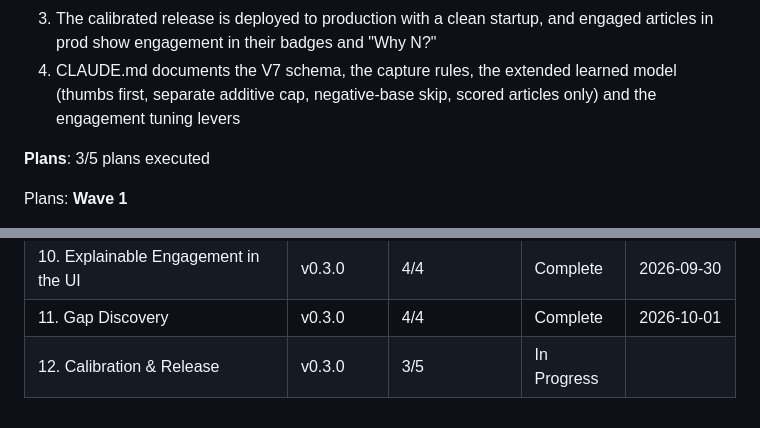
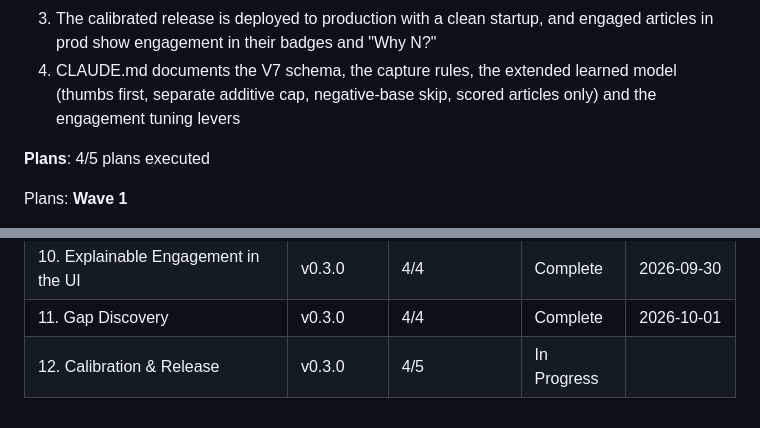
Before and after one commit to sbartram/myfeeder, a Markdown page: .planning/ROADMAP.md, 2 parts joined by grey strips. Drawn GitHub-style.

Commit message:
docs(phase-12): update tracking after wave 4
Co-Authored-By: Claude Opus 5.5 (1M context) <noreply@anthropic.com>

```diff
--- a/.planning/ROADMAP.md
+++ b/.planning/ROADMAP.md
@@ -200,7 +200,7 @@ Plans:
   3. The calibrated release is deployed to production with a clean startup, and engaged articles in prod show engagement in their badges and "Why N?"
   4. CLAUDE.md documents the V7 schema, the capture rules, the extended learned model (thumbs first, separate additive cap, negative-base skip, scored articles only) and the engagement tuning levers
 
-**Plans**: 3/5 plans executed
+**Plans**: 4/5 plans executed
 
 Plans:
 **Wave 1**
@@ -241,4 +241,4 @@ Phases execute in numeric order: 8 → 9 → 10 → 11 → 12 (Phase 11 depends
 | 9. Engagement Learning Model | v0.3.0 | 6/6 | Complete    | 2026-09-30 |
 | 10. Explainable Engagement in the UI | v0.3.0 | 4/4 | Complete    | 2026-09-30 |
 | 11. Gap Discovery | v0.3.0 | 4/4 | Complete    | 2026-10-01 |
-| 12. Calibration & Release | v0.3.0 | 3/5 | In Progress|  |
+| 12. Calibration & Release | v0.3.0 | 4/5 | In Progress|  |
```
Also changed, not shown: other parts of .planning/ROADMAP.md (+1 -1 lines).
